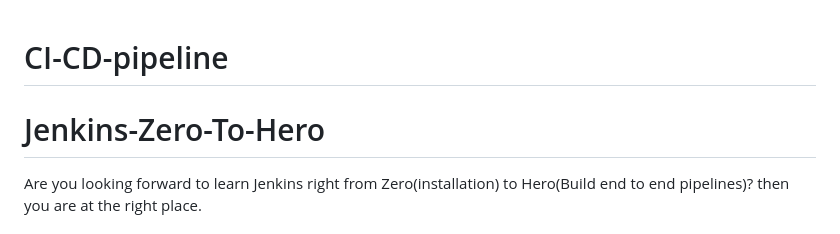
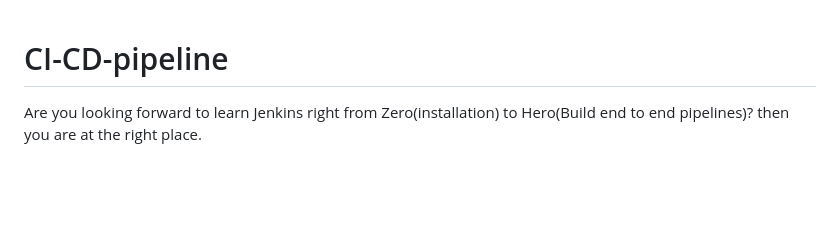
Before and after one commit to Guda-mahendar/CI-CD-pipeline, a Markdown page: README.md, the part around the change. Drawn GitHub-style; blank space fills up the shorter version.

```diff
--- a/README.md
+++ b/README.md
@@ -1,7 +1,5 @@
 
 # CI-CD-pipeline
-
-# Jenkins-Zero-To-Hero
 
 Are you looking forward to learn Jenkins right from Zero(installation) to Hero(Build end to end pipelines)? then you are at the right place.
 
```
